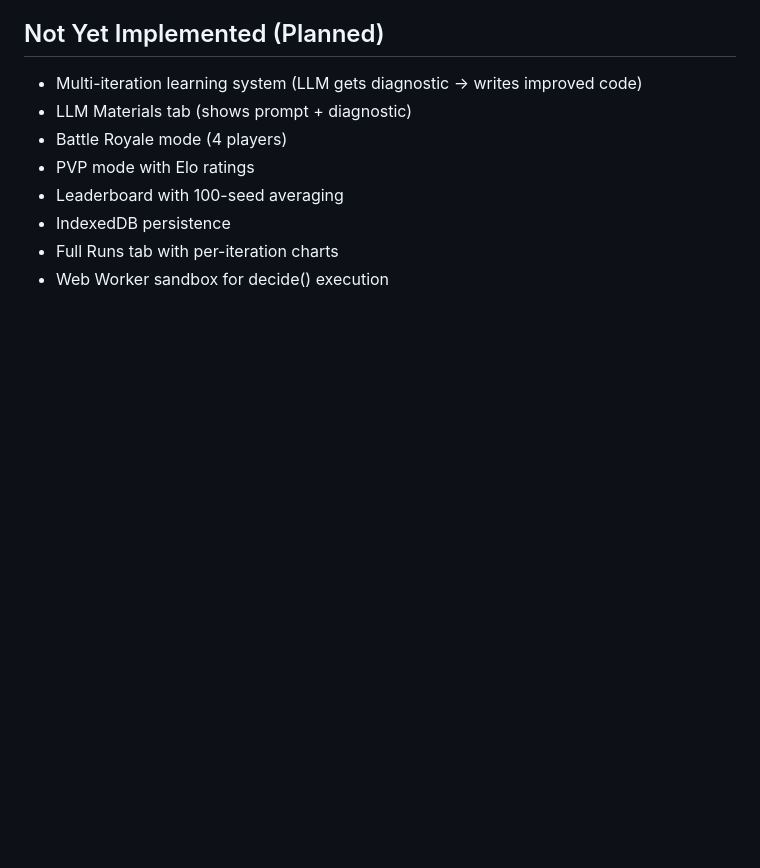
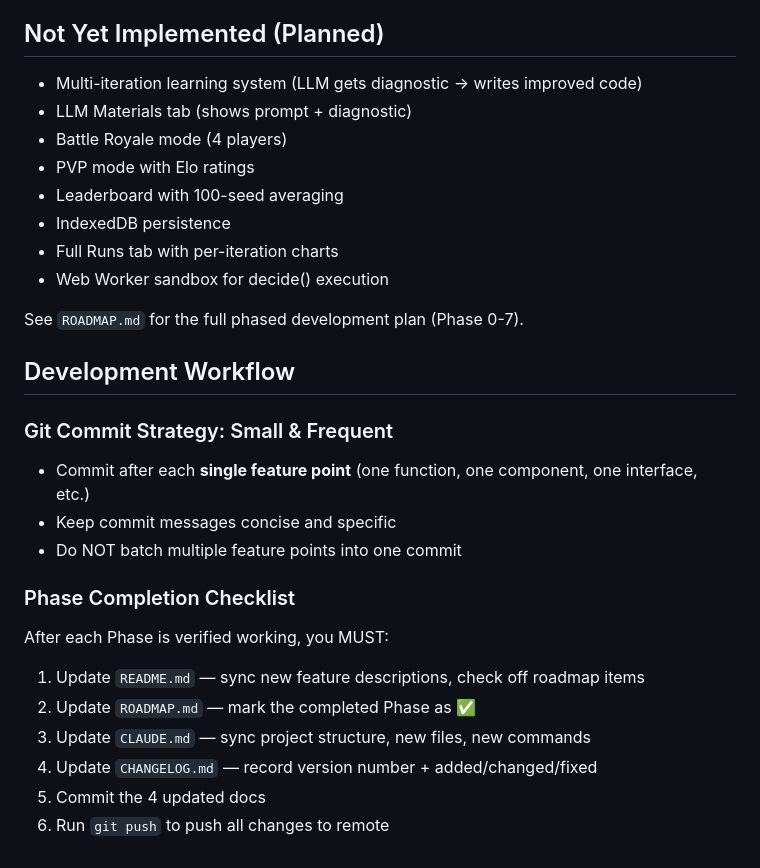
Before and after one commit to princ-1997/ai-pk-GravWell, a Markdown page: CLAUDE.md, the part around the change. GitHub-like rendering; blank space fills up the shorter version.

Commit message:
docs: add ROADMAP.md and expand CLAUDE.md with git workflow guidelines
Co-Authored-By: Claude Sonnet 4.6 <noreply@anthropic.com>

```diff
--- a/CLAUDE.md
+++ b/CLAUDE.md
@@ -93,3 +93,21 @@ Edit `src/llm/prompt-builder.ts`. The prompt is a template literal that includes
 - IndexedDB persistence
 - Full Runs tab with per-iteration charts
 - Web Worker sandbox for decide() execution
+
+See `ROADMAP.md` for the full phased development plan (Phase 0-7).
+
+## Development Workflow
+
+### Git Commit Strategy: Small & Frequent
+- Commit after each **single feature point** (one function, one component, one interface, etc.)
+- Keep commit messages concise and specific
+- Do NOT batch multiple feature points into one commit
+
+### Phase Completion Checklist
+After each Phase is verified working, you MUST:
+1. Update `README.md` — sync new feature descriptions, check off roadmap items
+2. Update `ROADMAP.md` — mark the completed Phase as ✅
+3. Update `CLAUDE.md` — sync project structure, new files, new commands
+4. Update `CHANGELOG.md` — record version number + added/changed/fixed
+5. Commit the 4 updated docs
+6. Run `git push` to push all changes to remote
```
Also changed, not shown: ROADMAP.md (added, +236 -0 lines).
